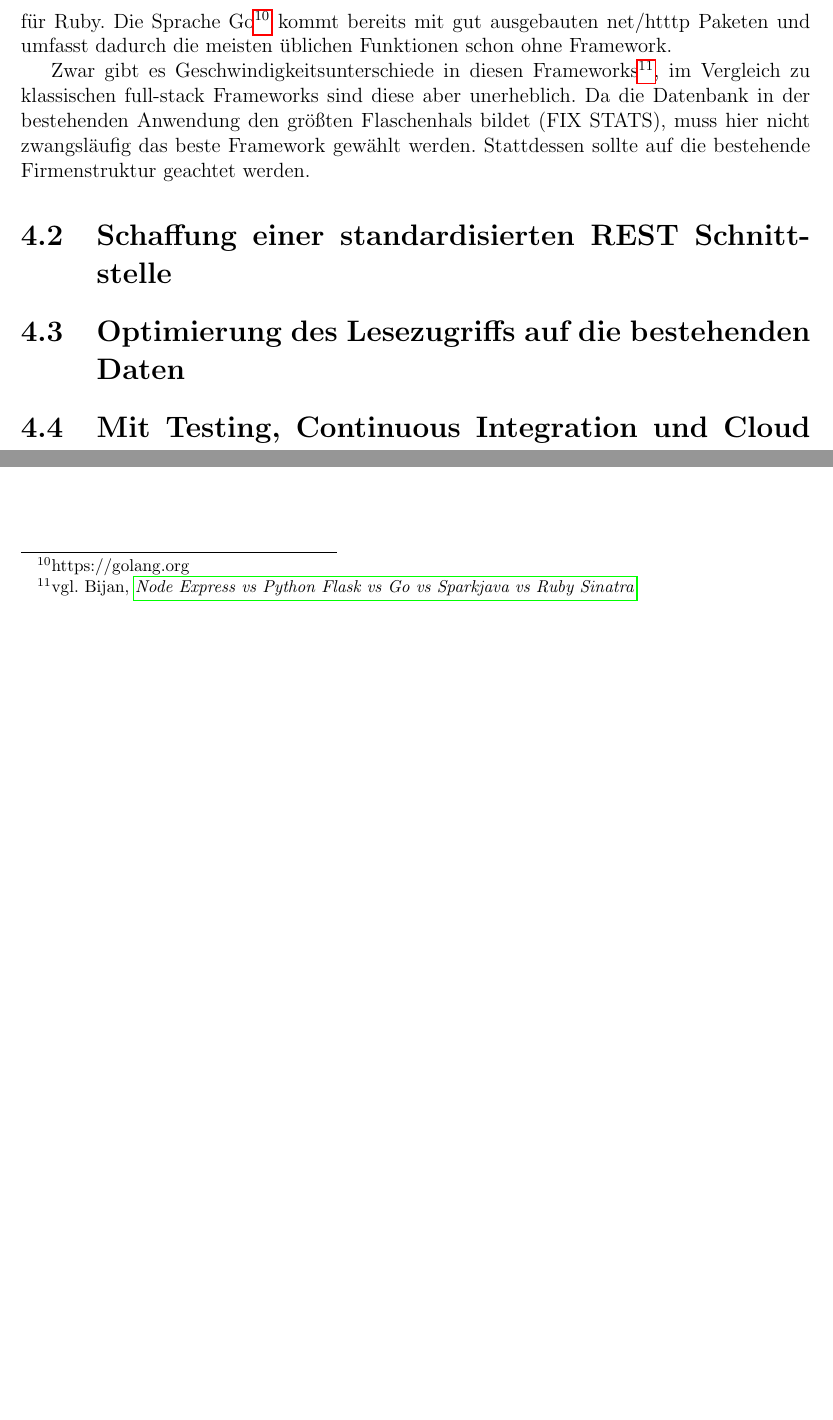
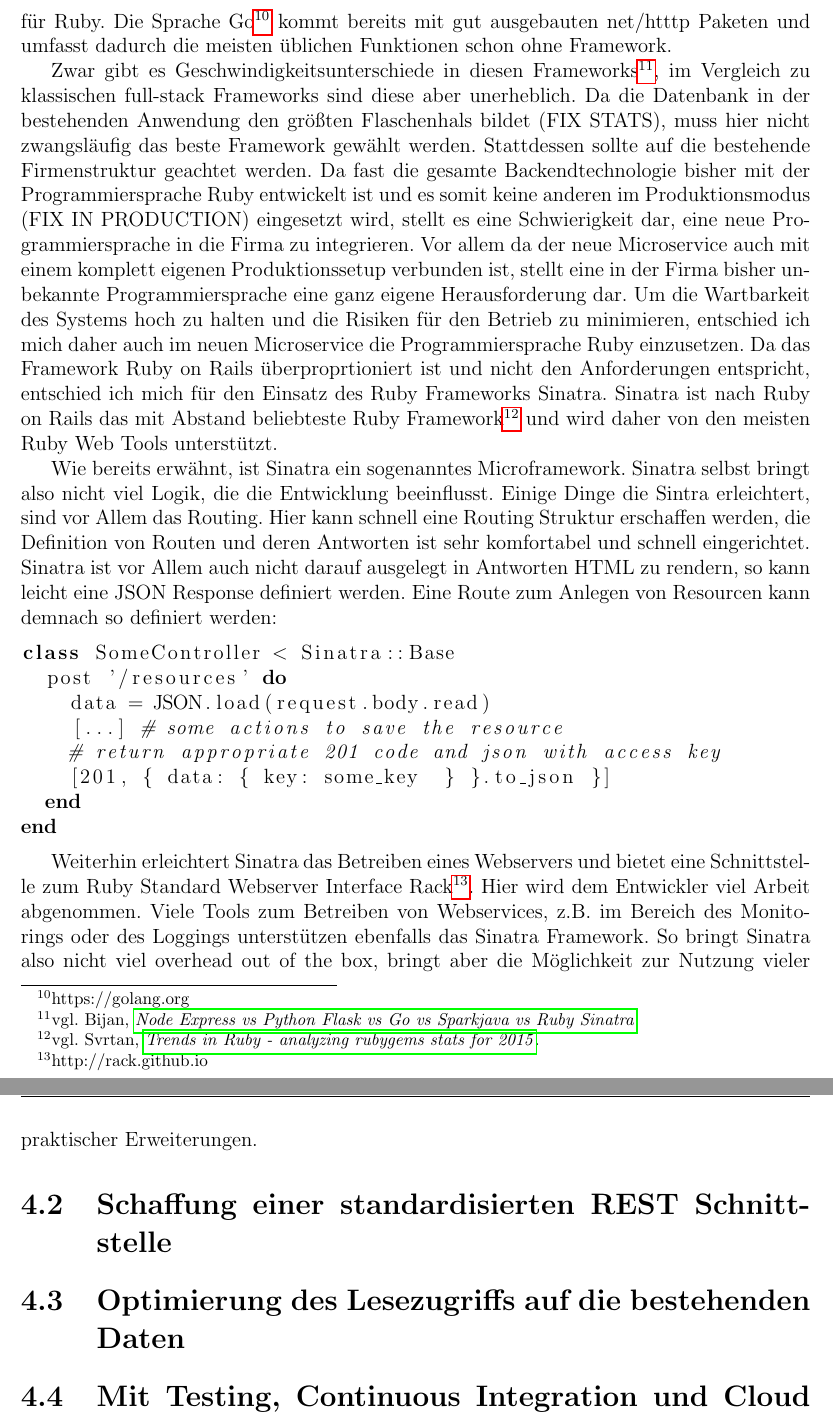
Before and after one commit to TPei/Thesis, a LaTeX book (main.tex, which reads kap_04.tex): two parts of page 21 of 26 before the commit and two parts of pages 21 and 22 of 27 after it, joined at a grey line, cut so that both start at the same text, the shorter picture padded with empty space. Compiled offline with pdfLaTeX.

Commit message:
extensions 4.1 sinatra is kewl

```diff
--- a/kap_04.tex
+++ b/kap_04.tex
@@ -6,7 +6,23 @@ Hierbei ist nicht nur die Performance entscheident, sondern auch die Struktur de
 
 Alternativen bilden sogenannte Microframeworks\footcite[][]{wiki:micro}. Microframeworks zeichnen sich im Gegensatz zu full-stack Frameworks dadurch aus, das viele der Funktionen nicht Teil des mitgelieferten Umfangs sind. In den meisten Sprachen gibt es diverse Microframeworks, wie z.B. Flask\footnote{http://flask.pocoo.org} für Python, Express\footnote{http://expressjs.com} für Node, Sparkjava\footnote{http://sparkjava.com}, oder das Sinatra Framework\footnote{http://www.sinatrarb.com} für Ruby. Die Sprache Go\footnote{https://golang.org} kommt bereits mit gut ausgebauten net/htttp Paketen und umfasst dadurch die meisten üblichen Funktionen schon ohne Framework.
 
-Zwar gibt es Geschwindigkeitsunterschiede in diesen Frameworks\footcite[vgl.][]{frameworks}, im Vergleich zu klassischen full-stack Frameworks sind diese aber unerheblich. Da die Datenbank in der bestehenden Anwendung den größten Flaschenhals bildet (FIX STATS), muss hier nicht zwangsläufig das beste Framework gewählt werden. Stattdessen sollte auf die bestehende Firmenstruktur geachtet werden.
+Zwar gibt es Geschwindigkeitsunterschiede in diesen Frameworks\footcite[vgl.][]{frameworks}, im Vergleich zu klassischen full-stack Frameworks sind diese aber unerheblich. Da die Datenbank in der bestehenden Anwendung den größten Flaschenhals bildet (FIX STATS), muss hier nicht zwangsläufig das beste Framework gewählt werden. Stattdessen sollte auf die bestehende Firmenstruktur geachtet werden. Da fast die gesamte Backendtechnologie bisher mit der Programmiersprache Ruby entwickelt ist und es somit keine anderen im Produktionsmodus (FIX IN PRODUCTION) eingesetzt wird, stellt es eine Schwierigkeit dar, eine neue Programmiersprache in die Firma zu integrieren. Vor allem da der neue Microservice auch mit einem komplett eigenen Produktionssetup verbunden ist, stellt eine in der Firma bisher unbekannte Programmiersprache eine ganz eigene Herausforderung dar. Um die Wartbarkeit des Systems hoch zu halten und die Risiken für den Betrieb zu minimieren, entschied ich mich daher auch im neuen Microservice die Programmiersprache Ruby einzusetzen. Da das Framework Ruby on Rails überproprtioniert ist und nicht den Anforderungen entspricht, entschied ich mich für den Einsatz des Ruby Frameworks Sinatra.
+Sinatra ist nach Ruby on Rails das mit Abstand beliebteste Ruby Framework\footcite[vgl.][]{ruby2015} und wird daher von den meisten Ruby Web Tools unterstützt.
+
+Wie bereits erwähnt, ist Sinatra ein sogenanntes Microframework. Sinatra selbst bringt also nicht viel Logik, die die Entwicklung beeinflusst. Einige Dinge die Sintra erleichtert, sind vor Allem das Routing. Hier kann schnell eine Routing Struktur erschaffen werden, die Definition von Routen und deren Antworten ist sehr komfortabel und schnell eingerichtet. Sinatra ist vor Allem auch nicht darauf ausgelegt in Antworten HTML zu rendern, so kann leicht eine JSON Response definiert werden.
+Eine Route zum Anlegen von Resourcen kann demnach so definiert werden:
+\begin{lstlisting}[language=Ruby]
+class SomeController < Sinatra::Base
+  post '/resources' do
+    data = JSON.load(request.body.read)
+    [...] # some actions to save the resource
+    # return appropriate 201 code and json with access key
+    [201, { data: { key: some_key  } }.to_json }]
+  end
+end
+\end{lstlisting}
+
+Weiterhin erleichtert Sinatra das Betreiben eines Webservers und bietet eine Schnittstelle zum Ruby Standard Webserver Interface Rack\footnote{http://rack.github.io}. Hier wird dem Entwickler viel Arbeit abgenommen. Viele Tools zum Betreiben von Webservices, z.B. im Bereich des Monitorings oder des Loggings unterstützen ebenfalls das Sinatra Framework. So bringt Sinatra also nicht viel overhead out of the box, bringt aber die Möglichkeit zur Nutzung vieler praktischer Erweiterungen.
 
 \section{Schaffung einer standardisierten REST Schnittstelle}
 
```
Also changed, not shown: bibliography.bib (+8 -0 lines).
